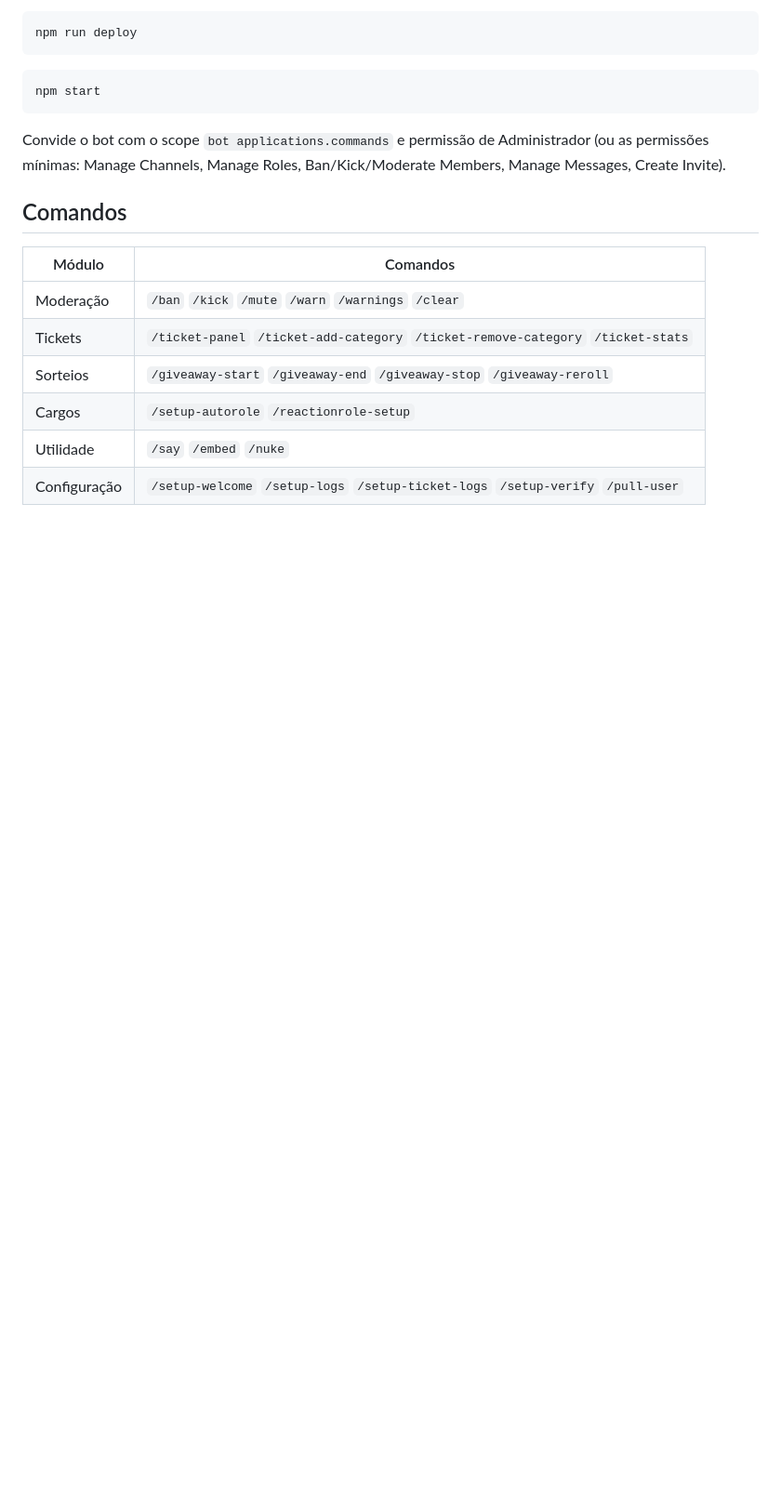
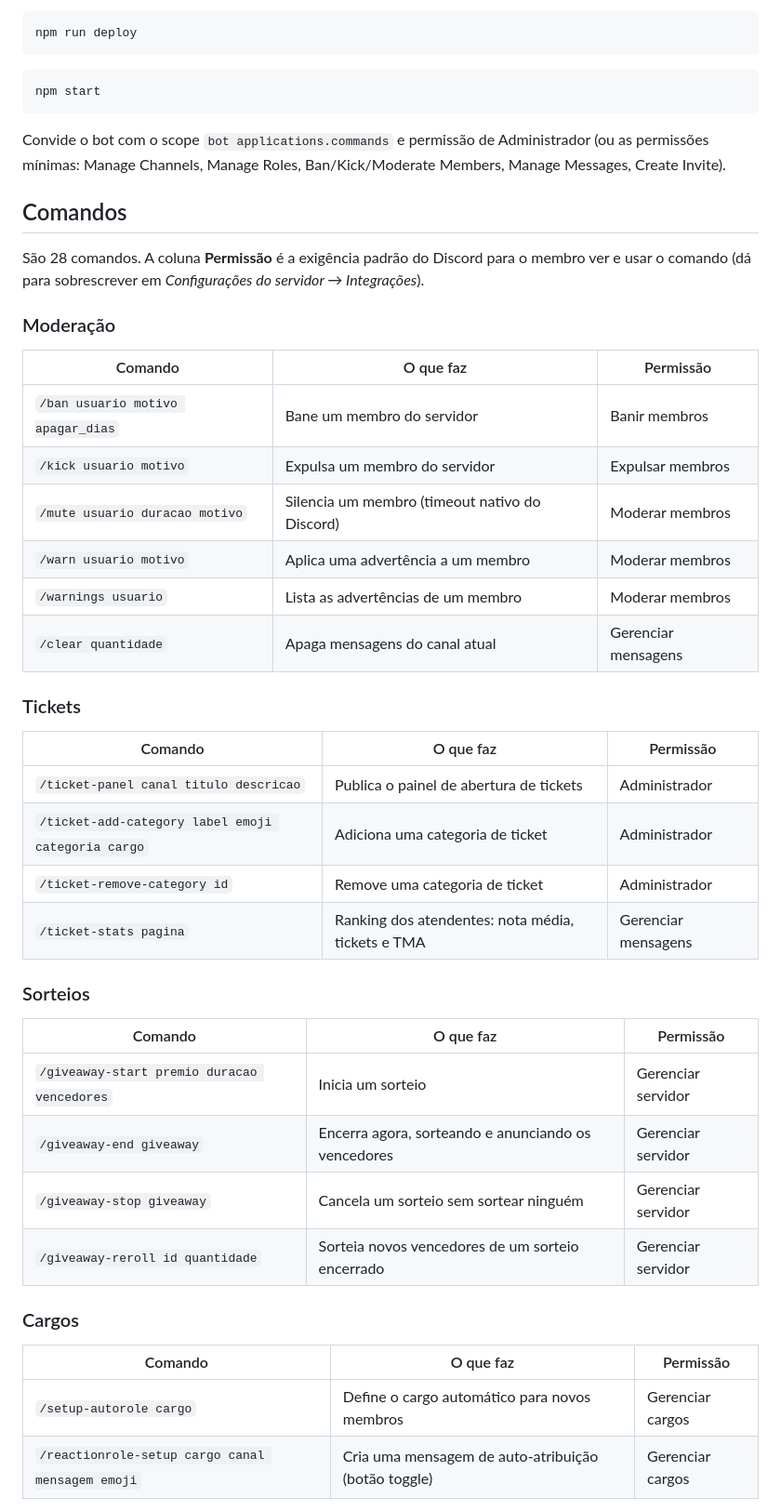
Before and after one commit to saymuC/bot-management, a Markdown page: README.md, the part around one of its changes. Shown at 93% size. Rendered like a GitHub page; blank space fills up the shorter version.

Commit message:
Feat: modifications on README

```diff
--- a/README.md
+++ b/README.md
@@ -23,11 +20,41 @@ Convide o bot com o scope `bot applications.commands` e permissão de Administra
 
 ## Comandos
 
-| Módulo | Comandos |
-|---|---|
-| Moderação | `/ban` `/kick` `/mute` `/warn` `/warnings` `/clear` |
-| Tickets | `/ticket-panel` `/ticket-add-category` `/ticket-remove-category` `/ticket-stats` |
-| Sorteios | `/giveaway-start` `/giveaway-end` `/giveaway-stop` `/giveaway-reroll` |
-| Cargos | `/setup-autorole` `/reactionrole-setup` |
-| Utilidade | `/say` `/embed` `/nuke` |
-| Configuração | `/setup-welcome` `/setup-logs` `/setup-ticket-logs` `/setup-verify` `/pull-user` |
+São 28 comandos. A coluna **Permissão** é a exigência padrão do Discord para o membro ver e usar o comando (dá para sobrescrever em _Configurações do servidor → Integrações_).
+
+### Moderação
+
+| Comando | O que faz | Permissão |
+|---|---|---|
+| `/ban usuario motivo apagar_dias` | Bane um membro do servidor | Banir membros |
+| `/kick usuario motivo` | Expulsa um membro do servidor | Expulsar membros |
+| `/mute usuario duracao motivo` | Silencia um membro (timeout nativo do Discord) | Moderar membros |
+| `/warn usuario motivo` | Aplica uma advertência a um membro | Moderar membros |
+| `/warnings usuario` | Lista as advertências de um membro | Moderar membros |
+| `/clear quantidade` | Apaga mensagens do canal atual | Gerenciar mensagens |
+
+### Tickets
+
+| Comando | O que faz | Permissão |
+|---|---|---|
+| `/ticket-panel canal titulo descricao` | Publica o painel de abertura de tickets | Administrador |
+| `/ticket-add-category label emoji categoria cargo` | Adiciona uma categoria de ticket | Administrador |
+| `/ticket-remove-category id` | Remove uma categoria de ticket | Administrador |
+| `/ticket-stats pagina` | Ranking dos atendentes: nota média, tickets e TMA | Gerenciar mensagens |
+
+### Sorteios
+
+| Comando | O que faz | Permissão |
+|---|---|---|
+| `/giveaway-start premio duracao vencedores` | Inicia um sorteio | Gerenciar servidor |
+| `/giveaway-end giveaway` | Encerra agora, sorteando e anunciando os vencedores | Gerenciar servidor |
+| `/giveaway-stop giveaway` | Cancela um sorteio sem sortear ninguém | Gerenciar servidor |
+| `/giveaway-reroll id quantidade` | Sorteia novos vencedores de um sorteio encerrado | Gerenciar servidor |
+
+### Cargos
+
+| Comando | O que faz | Permissão |
+|---|---|---|
+| `/setup-autorole cargo` | Define o cargo automático para novos membros | Gerenciar cargos |
+| `/reactionrole-setup cargo canal mensagem emoji` | Cria uma mensagem de auto-atribuição (botão toggle) | Gerenciar cargos |
+
```
Also changed, not shown: other parts of README.md (+54 -7 lines).
